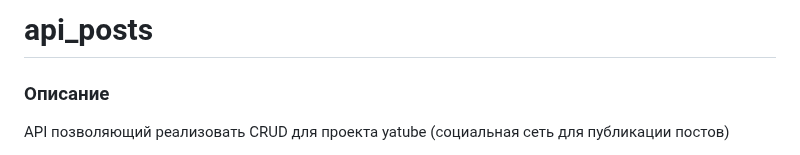
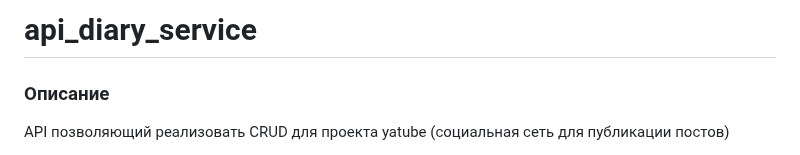
Before and after one commit to Pavel-Leo/api_diary_service, a Markdown page: README.md, the part around the change. Rendered like a GitHub page.

```diff
--- a/README.md
+++ b/README.md
@@ -1,4 +1,4 @@
-# api_posts
+# api_diary_service
 
 ### Описание
 
```
